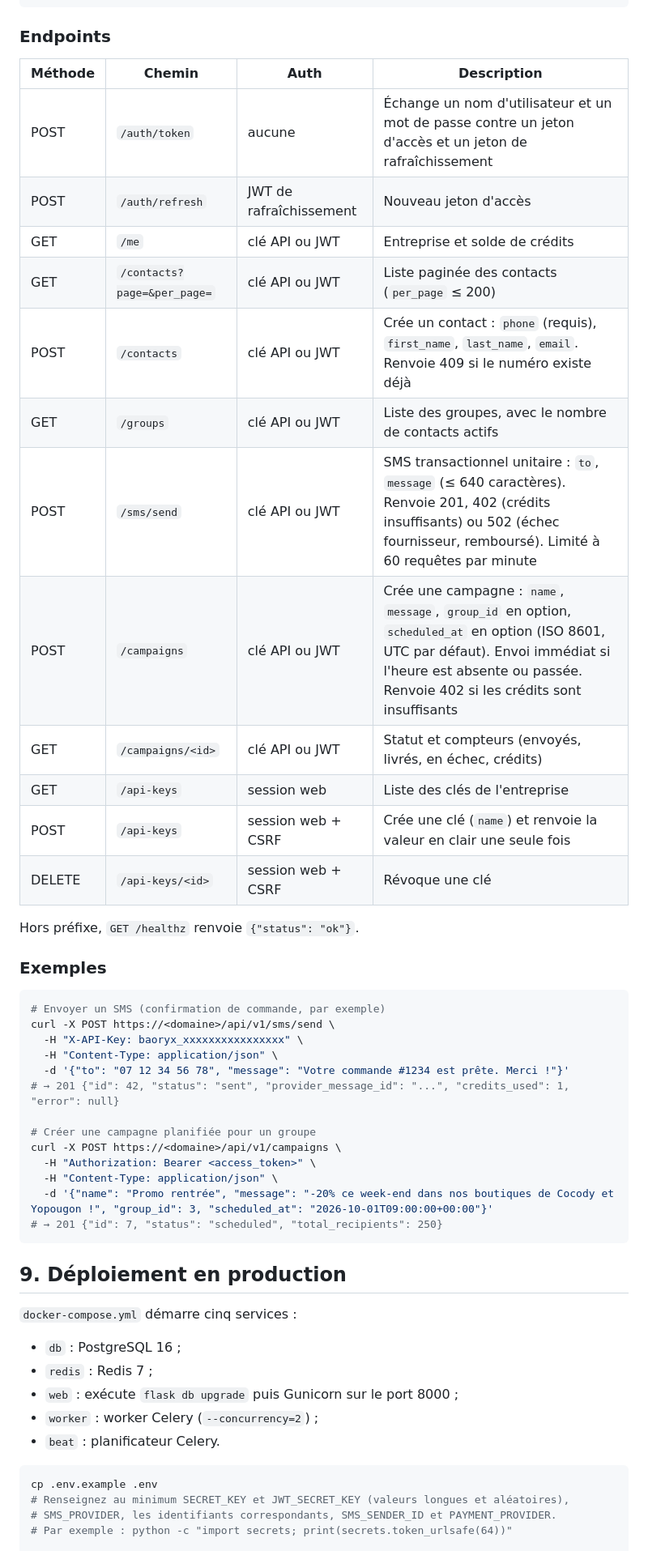
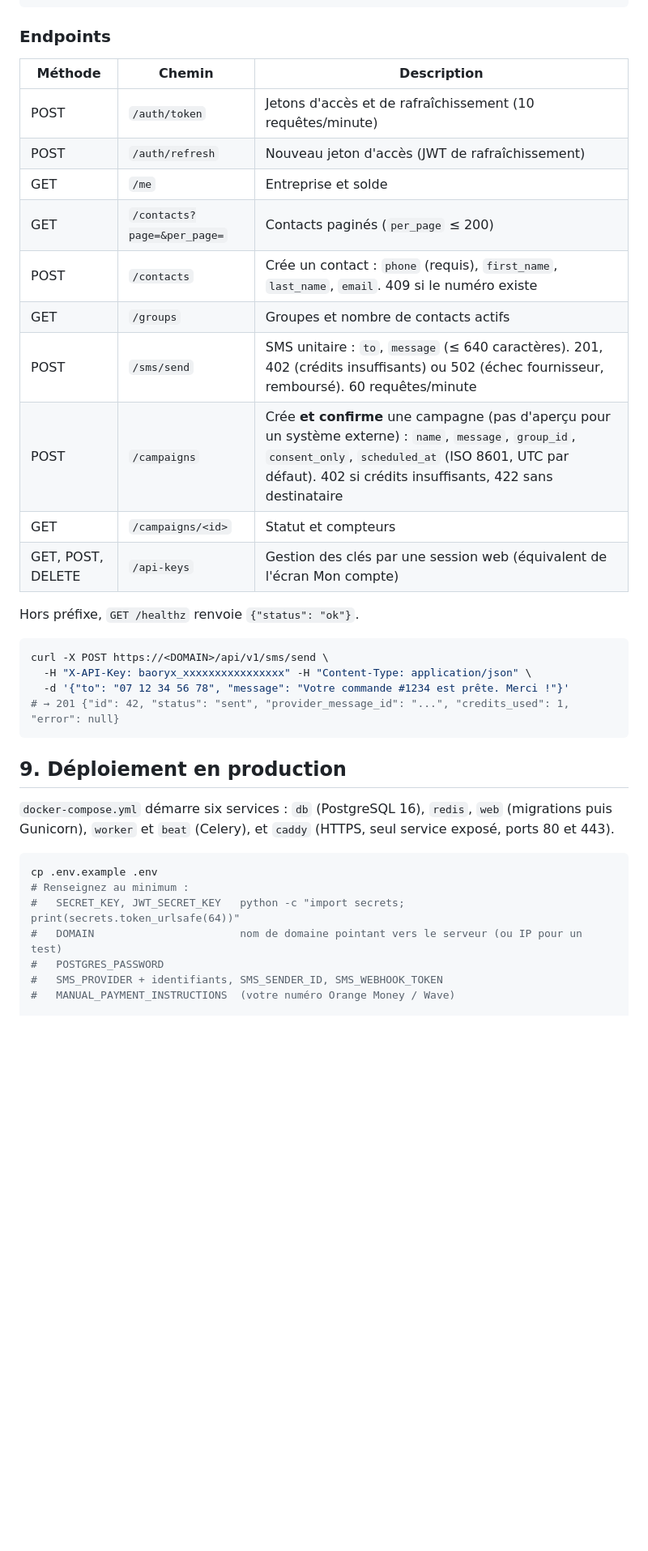
Before and after one commit to iamchristophek/SMS_Marketing_Platform, a Markdown page: README.md, the part around one of its changes. Shown at 81% size. Rendered like a GitHub page; blank space fills up the shorter version.

````diff
--- a/README.md
+++ b/README.md
@@ -259,54 +230,39 @@ curl -X POST https://<domaine>/api/v1/auth/refresh \
 
 ### Endpoints
 
-| Méthode | Chemin | Auth | Description |
-|---|---|---|---|
-| POST | `/auth/token` | aucune | Échange un nom d'utilisateur et un mot de passe contre un jeton d'accès et un jeton de rafraîchissement |
-| POST | `/auth/refresh` | JWT de rafraîchissement | Nouveau jeton d'accès |
-| GET | `/me` | clé API ou JWT | Entreprise et solde de crédits |
-| GET | `/contacts?page=&per_page=` | clé API ou JWT | Liste paginée des contacts (`per_page` ≤ 200) |
-| POST | `/contacts` | clé API ou JWT | Crée un contact : `phone` (requis), `first_name`, `last_name`, `email`. Renvoie 409 si le numéro existe déjà |
-| GET | `/groups` | clé API ou JWT | Liste des groupes, avec le nombre de contacts actifs |
-| POST | `/sms/send` | clé API ou JWT | SMS transactionnel unitaire : `to`, `message` (≤ 640 caractères). Renvoie 201, 402 (crédits insuffisants) ou 502 (échec fournisseur, remboursé). Limité à 60 requêtes par minute |
-| POST | `/campaigns` | clé API ou JWT | Crée une campagne : `name`, `message`, `group_id` en option, `scheduled_at` en option (ISO 8601, UTC par défaut). Envoi immédiat si l'heure est absente ou passée. Renvoie 402 si les crédits sont insuffisants |
-| GET | `/campaigns/<id>` | clé API ou JWT | Statut et compteurs (envoyés, livrés, en échec, crédits) |
-| GET | `/api-keys` | session web | Liste des clés de l'entreprise |
-| POST | `/api-keys` | session web + CSRF | Crée une clé (`name`) et renvoie la valeur en clair une seule fois |
-| DELETE | `/api-keys/<id>` | session web + CSRF | Révoque une clé |
+| Méthode | Chemin | Description |
+|---|---|---|
+| POST | `/auth/token` | Jetons d'accès et de rafraîchissement (10 requêtes/minute) |
+| POST | `/auth/refresh` | Nouveau jeton d'accès (JWT de rafraîchissement) |
+| GET | `/me` | Entreprise et solde |
+| GET | `/contacts?page=&per_page=` | Contacts paginés (`per_page` ≤ 200) |
+| POST | `/contacts` | Crée un contact : `phone` (requis), `first_name`, `last_name`, `email`. 409 si le numéro existe |
+| GET | `/groups` | Groupes et nombre de contacts actifs |
+| POST | `/sms/send` | SMS unitaire : `to`, `message` (≤ 640 caractères). 201, 402 (crédits insuffisants) ou 502 (échec fournisseur, remboursé). 60 requêtes/minute |
+| POST | `/campaigns` | Crée **et confirme** une campagne (pas d'aperçu pour un système externe) : `name`, `message`, `group_id`, `consent_only`, `scheduled_at` (ISO 8601, UTC par défaut). 402 si crédits insuffisants, 422 sans destinataire |
+| GET | `/campaigns/<id>` | Statut et compteurs |
+| GET, POST, DELETE | `/api-keys` | Gestion des clés par une session web (équivalent de l'écran Mon compte) |
 
 Hors préfixe, `GET /healthz` renvoie `{"status": "ok"}`.
 
-### Exemples
-
 ```bash
-# Envoyer un SMS (confirmation de commande, par exemple)
-curl -X POST https://<domaine>/api/v1/sms/send \
-  -H "X-API-Key: baoryx_xxxxxxxxxxxxxxxx" \
-  -H "Content-Type: application/json" \
+curl -X POST https://<DOMAIN>/api/v1/sms/send \
+  -H "X-API-Key: baoryx_xxxxxxxxxxxxxxxx" -H "Content-Type: application/json" \
   -d '{"to": "07 12 34 56 78", "message": "Votre commande #1234 est prête. Merci !"}'
 # → 201 {"id": 42, "status": "sent", "provider_message_id": "...", "credits_used": 1, "error": null}
-
-# Créer une campagne planifiée pour un groupe
-curl -X POST https://<domaine>/api/v1/campaigns \
-  -H "Authorization: Bearer <access_token>" \
-  -H "Content-Type: application/json" \
-  -d '{"name": "Promo rentrée", "message": "-20% ce week-end dans nos boutiques de Cocody et Yopougon !", "group_id": 3, "scheduled_at": "2026-10-01T09:00:00+00:00"}'
-# → 201 {"id": 7, "status": "scheduled", "total_recipients": 250}
 ```
 
 ## 9. Déploiement en production
 
-`docker-compose.yml` démarre cinq services :
-- `db` : PostgreSQL 16 ;
-- `redis` : Redis 7 ;
-- `web` : exécute `flask db upgrade` puis Gunicorn sur le port 8000 ;
-- `worker` : worker Celery (`--concurrency=2`) ;
-- `beat` : planificateur Celery.
+`docker-compose.yml` démarre six services : `db` (PostgreSQL 16), `redis`, `web` (migrations puis Gunicorn), `worker` et `beat` (Celery), et `caddy` (HTTPS, seul service exposé, ports 80 et 443).
 
 ```bash
 cp .env.example .env
-# Renseignez au minimum SECRET_KEY et JWT_SECRET_KEY (valeurs longues et aléatoires),
-# SMS_PROVIDER, les identifiants correspondants, SMS_SENDER_ID et PAYMENT_PROVIDER.
-# Par exemple : python -c "import secrets; print(secrets.token_urlsafe(64))"
+# Renseignez au minimum :
+#   SECRET_KEY, JWT_SECRET_KEY   python -c "import secrets; print(secrets.token_urlsafe(64))"
+#   DOMAIN                       nom de domaine pointant vers le serveur (ou IP pour un test)
+#   POSTGRES_PASSWORD
+#   SMS_PROVIDER + identifiants, SMS_SENDER_ID, SMS_WEBHOOK_TOKEN
+#   MANUAL_PAYMENT_INSTRUCTIONS  (votre numéro Orange Money / Wave)
 
 docker compose up -d --build
````
Also changed, not shown: other parts of README.md (+157 -195 lines), TASKS.md (+5 -2 lines).
